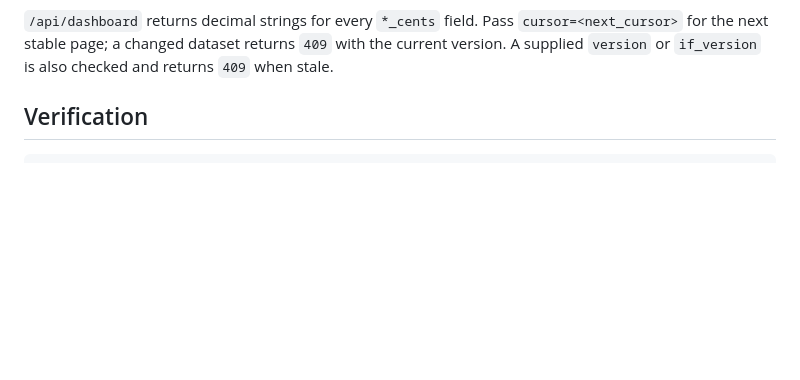
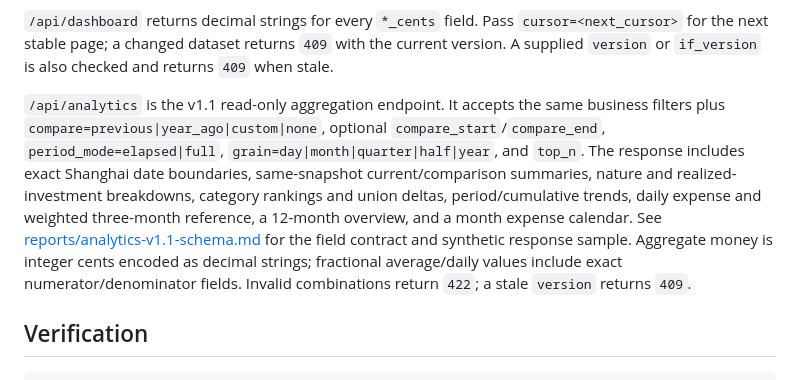
Before and after one commit to xusz12/Finplot, a Markdown page: README.md, the part around the change. Drawn GitHub-style; blank space fills up the shorter version.

Commit message:
Document v1.1 analytics backend validation

```diff
--- a/README.md
+++ b/README.md
@@ -22,6 +22,8 @@ LEDGER_DB=/tmp/observatory-demo.sqlite3 .venv/bin/uvicorn backend.app.main:app -
 The dashboard is the vanilla JavaScript page in `frontend/` and is served by the same FastAPI process at `http://127.0.0.1:8765/`; the API documentation is at `/docs`. It supports Asia/Shanghai day/month/quarter/half-year/year/all/custom scopes, direction and nature filters, active-tag selection with any/all semantics, group → category → transaction drill-down, an investment sub-total card, and stable “load more” pagination. The page polls `/api/version` every two seconds and reloads only after the dataset fingerprint changes. No CDN or third-party analytics is used.
 
 `/api/dashboard` returns decimal strings for every `*_cents` field. Pass `cursor=<next_cursor>` for the next stable page; a changed dataset returns `409` with the current version. A supplied `version` or `if_version` is also checked and returns `409` when stale.
+
+`/api/analytics` is the v1.1 read-only aggregation endpoint. It accepts the same business filters plus `compare=previous|year_ago|custom|none`, optional `compare_start`/`compare_end`, `period_mode=elapsed|full`, `grain=day|month|quarter|half|year`, and `top_n`. The response includes exact Shanghai date boundaries, same-snapshot current/comparison summaries, nature and realized-investment breakdowns, category rankings and union deltas, period/cumulative trends, daily expense and weighted three-month reference, a 12-month overview, and a month expense calendar. See [reports/analytics-v1.1-schema.md](reports/analytics-v1.1-schema.md) for the field contract and synthetic response sample. Aggregate money is integer cents encoded as decimal strings; fractional average/daily values include exact numerator/denominator fields. Invalid combinations return `422`; a stale `version` returns `409`.
 
 ## Verification
 
```
Also changed, not shown: reports/analytics-v1.1-backend.md (added, +40 -0 lines).
